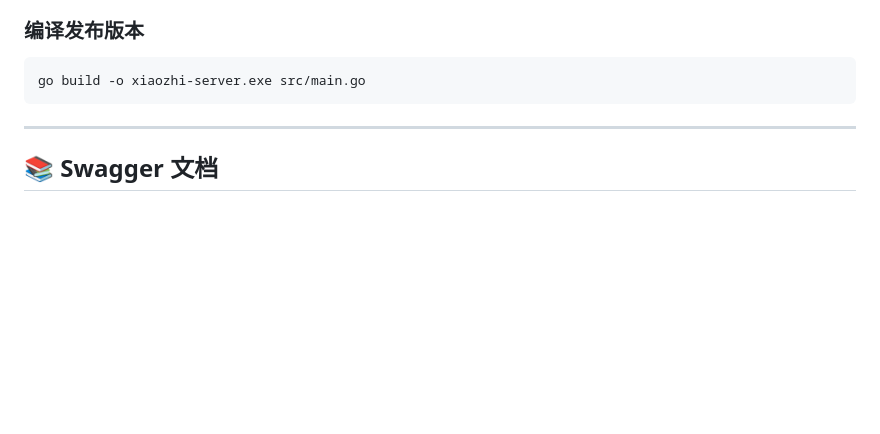
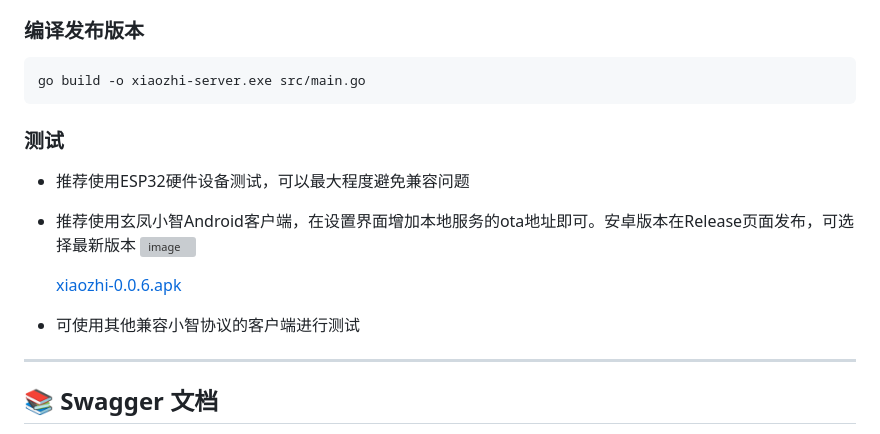
Before and after one commit to AnimeAIChat/xiaozhi-server-go, a Markdown page: README.md, the part around the change. Drawn GitHub-style; blank space fills up the shorter version; grey boxes are pictures that could not be loaded.

````diff
--- a/README.md
+++ b/README.md
@@ -154,6 +154,13 @@ go run ./src/main.go
 go build -o xiaozhi-server.exe src/main.go
 ```
 
+### 测试
+* 推荐使用ESP32硬件设备测试，可以最大程度避免兼容问题
+* 推荐使用玄凤小智Android客户端，在设置界面增加本地服务的ota地址即可。安卓版本在Release页面发布，可选择最新版本
+  <img width="221" height="470" alt="image" src="https://github.com/user-attachments/assets/145a6612-8397-439b-9429-325855a99101" />
+
+  [xiaozhi-0.0.6.apk](https://github.com/AnimeAIChat/xiaozhi-server-go/releases/download/v0.1.0/xiaozhi-0.0.6.apk)
+* 可使用其他兼容小智协议的客户端进行测试
 ---
 
 ## 📚 Swagger 文档
````
